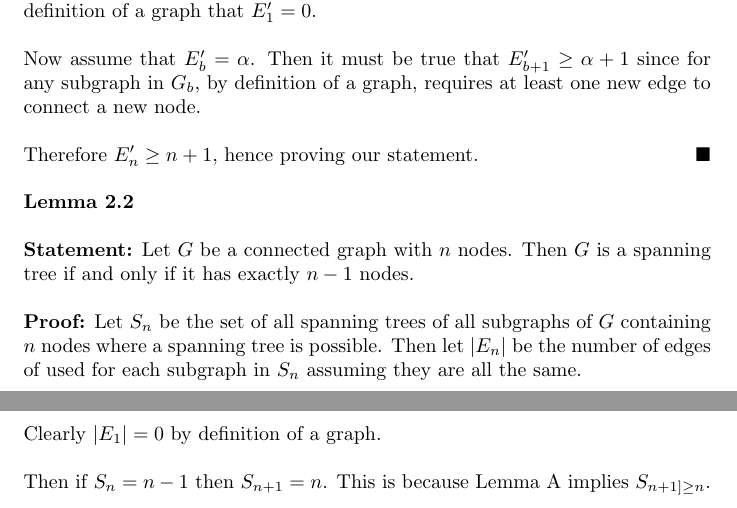
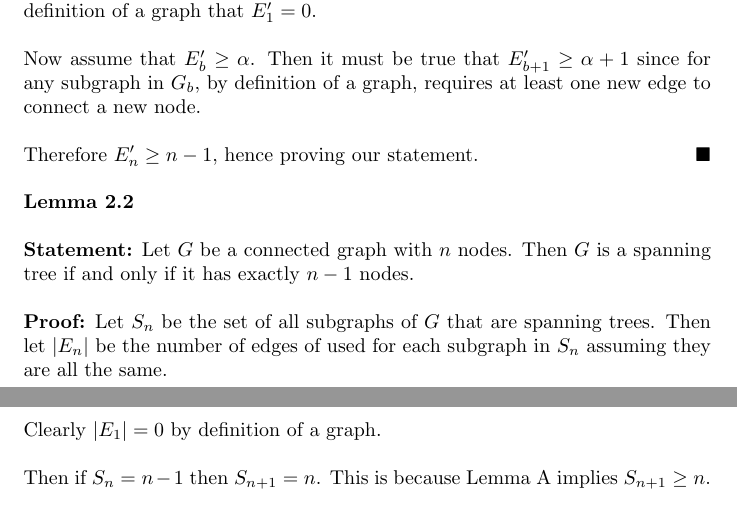
Before and after one commit to mhorowitzgelb/HWFall2016, a LaTeX problem sheet (ComboOpt/hw1/solutions.tex): two parts of pages 1 and 2 of 2, joined at a grey line, cut so that both start at the same text. Compiled offline with pdfLaTeX.

Commit message:
Continued work on solutions.tex for hw1 fixing typos

```diff
--- a/ComboOpt/hw1/solutions.tex
+++ b/ComboOpt/hw1/solutions.tex
@@ -20,21 +20,21 @@ Let $G_n$ be the set of all connected subgraphs of $G$ with $n$ nodes. And let $
 
 First we shall consider the base case of $n = 1$ nodes. Here it is trivial to see by definition of a graph that $E'_1 = 0$.
 
-Now assume that $E'_b = \alpha$. Then it must be true that $E'_{b+1} \geq \alpha + 1$ since for any subgraph in $G_b$, by definition of a graph, requires at least one new edge to connect a new node.
+Now assume that $E'_b \geq \alpha$. Then it must be true that $E'_{b+1} \geq \alpha + 1$ since for any subgraph in $G_b$, by definition of a graph, requires at least one new edge to connect a new node.
 
-Therefore $E'_n \geq n+1$, hence proving our statement.
+Therefore $E'_n \geq n-1$, hence proving our statement.
 \QEDA
 
 \textbf{Lemma 2.2}
 
 \textbf{Statement:} Let $G$ be a connected graph with $n$ nodes. Then $G$ is a spanning tree if and only if it has exactly $n-1$ nodes.
 
-\textbf{Proof:} Let $S_n$ be the set of all spanning trees of all subgraphs of $G$ containing $n$ nodes where a spanning tree is possible. Then let $|E_n|$ be the number of edges of used for each subgraph in $S_n$ assuming they are all the same.
+\textbf{Proof:} Let $S_n$ be the set of all subgraphs of $G$ that are spanning trees. Then let $|E_n|$ be the number of edges of used for each subgraph in $S_n$ assuming they are all the same.
 
 Clearly $|E_1| = 0$ by definition of a graph.
 
 Then if $S_n = n-1$ then $S_{n+1} = n$.
-This is because Lemma A implies $S_{n+1] \geq n$.
+This is because Lemma A implies $S_{n+1} \geq n$.
 
 
 
```
Also changed, not shown: ComboOpt/hw1/solutions.pdf, 2 other files.
